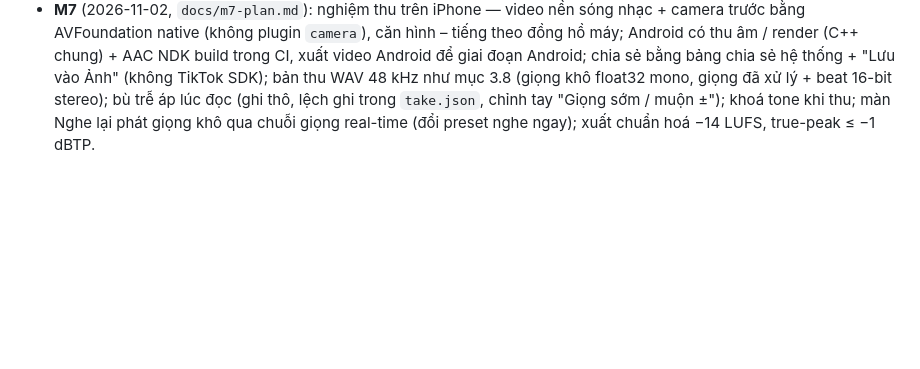
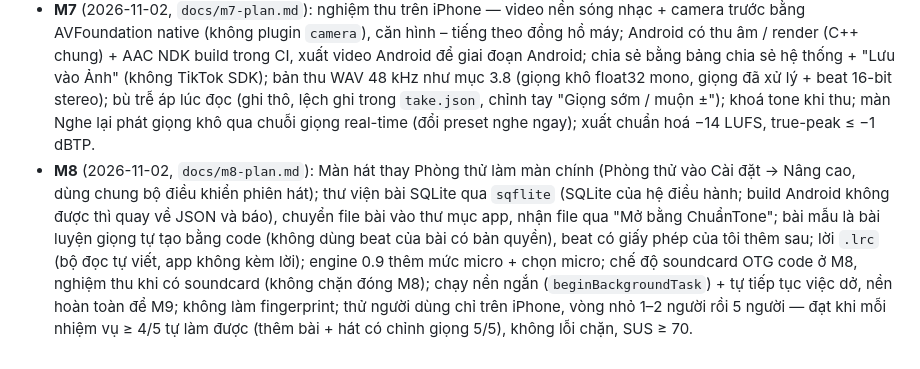
Before and after one commit to hoangphuc0611/chuan-tone, a Markdown page: CLAUDE.md, the part around the change. Rendered like a GitHub page; blank space fills up the shorter version.

```diff
--- a/CLAUDE.md
+++ b/CLAUDE.md
@@ -263,3 +263,4 @@ Kế hoạch kỹ thuật (cây thư mục, thư viện, thuật toán, rủi ro
 - Build & test engine: `cmake --preset host && cmake --build --preset host && ctest --preset host`.
 - **M6** (2026-10-29, `docs/m6-plan.md`): trọng số htdemucs chỉ "cho mục đích khoa học" → **chỉ dùng phát triển nội bộ** (server trên Mac, không phát hành, không đưa vào app); trước khi phát hành phải chốt API tách trả phí / giấy phép Meta / model tự huấn luyện; server có lớp bộ tách thay được. Gói `demucs` cài không kéo phụ thuộc (bỏ `lameenc` LGPL, tqdm MPL-2.0 thay bằng mô-đun rỗng). Gửi FLAC 16-bit (bộ nén tự viết theo RFC 9639 thay libFLAC — không thêm thư viện C vào 4 nền tảng build), chia đoạn để upload và tách gối nhau; chỉ nhận stem giọng, máy tự tính phần nhạc = bài − giọng; chỉ tách khi người dùng bấm và đồng ý (xoá sau 24 giờ); thanh "Giữ giọng ca sĩ gốc", đổi tone render cả hai; dò tone lại trên phần nhạc; màn Phân tích bài thật (Trang chủ → "Thêm bài hát"); hàng đợi job trong tiến trình (arq + Valkey để M9).
 - **M7** (2026-11-02, `docs/m7-plan.md`): nghiệm thu trên iPhone — video nền sóng nhạc + camera trước bằng AVFoundation native (không plugin `camera`), căn hình – tiếng theo đồng hồ máy; Android có thu âm / render (C++ chung) + AAC NDK build trong CI, xuất video Android để giai đoạn Android; chia sẻ bằng bảng chia sẻ hệ thống + "Lưu vào Ảnh" (không TikTok SDK); bản thu WAV 48 kHz như mục 3.8 (giọng khô float32 mono, giọng đã xử lý + beat 16-bit stereo); bù trễ áp lúc đọc (ghi thô, lệch ghi trong `take.json`, chỉnh tay "Giọng sớm / muộn ±"); khoá tone khi thu; màn Nghe lại phát giọng khô qua chuỗi giọng real-time (đổi preset nghe ngay); xuất chuẩn hoá −14 LUFS, true-peak ≤ −1 dBTP.
+- **M8** (2026-11-02, `docs/m8-plan.md`): Màn hát thay Phòng thử làm màn chính (Phòng thử vào Cài đặt → Nâng cao, dùng chung bộ điều khiển phiên hát); thư viện bài SQLite qua `sqflite` (SQLite của hệ điều hành; build Android không được thì quay về JSON và báo), chuyển file bài vào thư mục app, nhận file qua "Mở bằng ChuẩnTone"; bài mẫu là bài luyện giọng tự tạo bằng code (không dùng beat của bài có bản quyền), beat có giấy phép của tôi thêm sau; lời `.lrc` (bộ đọc tự viết, app không kèm lời); engine 0.9 thêm mức micro + chọn micro; chế độ soundcard OTG code ở M8, nghiệm thu khi có soundcard (không chặn đóng M8); chạy nền ngắn (`beginBackgroundTask`) + tự tiếp tục việc dở, nền hoàn toàn để M9; không làm fingerprint; thử người dùng chỉ trên iPhone, vòng nhỏ 1–2 người rồi 5 người — đạt khi mỗi nhiệm vụ ≥ 4/5 tự làm được (thêm bài + hát có chỉnh giọng 5/5), không lỗi chặn, SUS ≥ 70.
```
Also changed, not shown: docs/m8-plan.md (added, +444 -0 lines).
